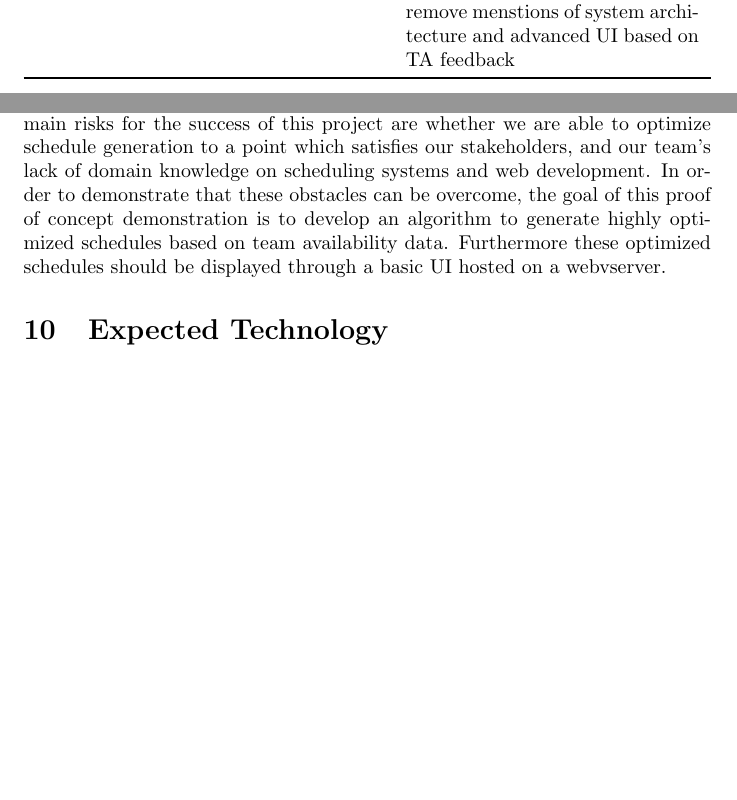
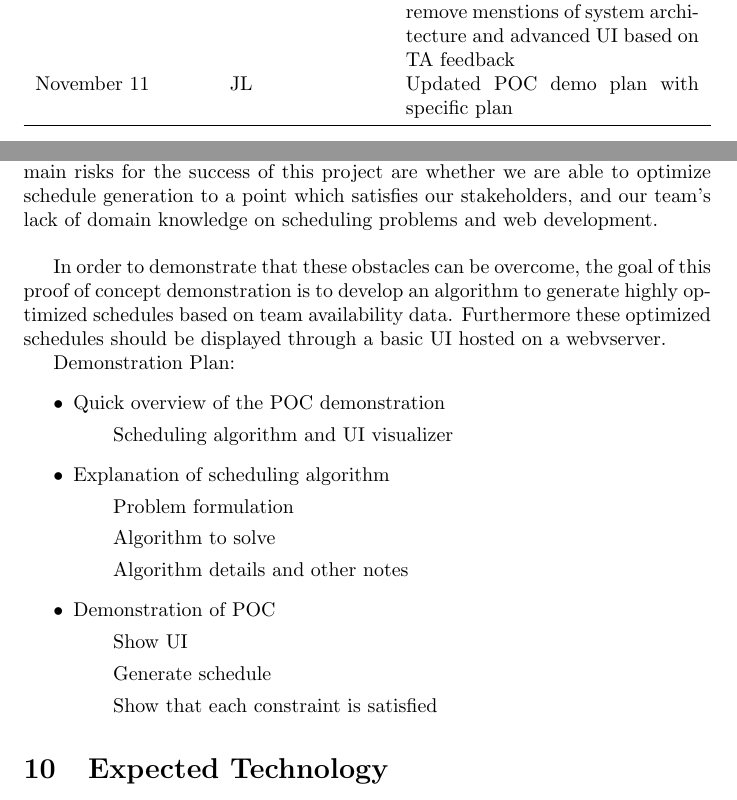
Before and after one commit to Nicholas-Fabugais-Inaba/Sandlot, a LaTeX document (docs/DevelopmentPlan/DevelopmentPlan.tex): two parts of pages 1 and 5 of 13, joined at a grey line, cut so that both start at the same text, the shorter picture padded with empty space. Compiled offline with pdfLaTeX.

Commit message:
updated POC

```diff
--- a/docs/DevelopmentPlan/DevelopmentPlan.tex
+++ b/docs/DevelopmentPlan/DevelopmentPlan.tex
@@ -25,6 +25,7 @@
 September 24, 2024 & NFI, JL, CG, AV & Initial Draft\\
 October 13 & JL & Updated GitHub Project Link, fixed typos, updated section 6 based on TA feedback\\
 November 6 & CG & Scaled back POC demo plans to remove menstions of system architecture and advanced UI based on TA feedback\\
+November 11 & JL & Updated POC demo plan with specific plan\\
 \bottomrule
 \end{tabularx}
 \end{table}
@@ -172,12 +173,28 @@ availability data and generate an optimized schedule based on that data.
 Additionally, it should be able to display this schedule through a basic
 user interface. The main risks for the success of this project are whether
 we are able to optimize schedule generation to a point which satisfies our
-stakeholders, and our team's lack of domain knowledge on scheduling systems
-and web development. In order to demonstrate that these obstacles can be
+stakeholders, and our team's lack of domain knowledge on scheduling problems
+and web development. \\
+
+In order to demonstrate that these obstacles can be
 overcome, the goal of this proof of concept demonstration is to develop
 an algorithm to generate highly optimized schedules based on team availability
 data. Furthermore these optimized schedules should be displayed through a
 basic UI hosted on a webvserver.
+
+Demonstration Plan:
+\begin{itemize}
+  \item Quick overview of the POC demonstration
+    \subitem Scheduling algorithm and UI visualizer
+  \item Explanation of scheduling algorithm
+    \subitem Problem formulation
+    \subitem Algorithm to solve
+    \subitem Algorithm details and other notes
+  \item Demonstration of POC
+    \subitem Show UI
+    \subitem Generate schedule
+    \subitem Show that each constraint is satisfied
+\end{itemize}
 
 \section{Expected Technology}
 
```
Also changed, not shown: docs/DevelopmentPlan/DevelopmentPlan.pdf.
